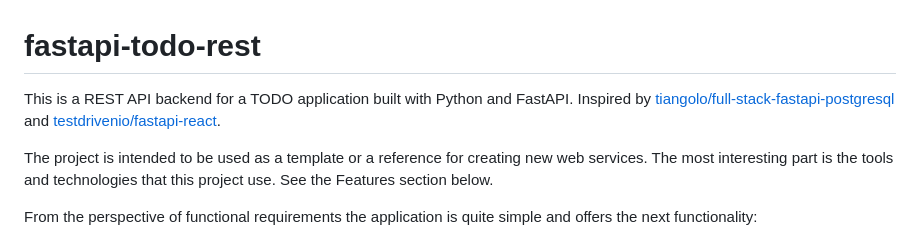
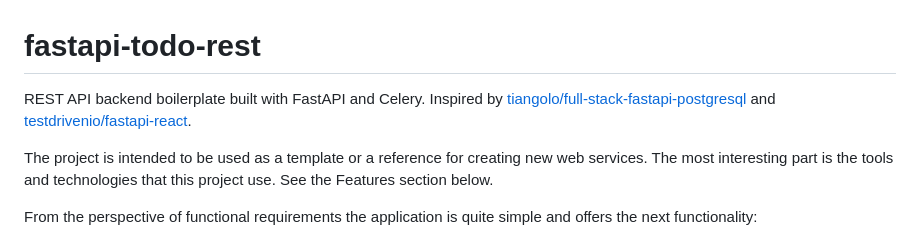
Before and after one commit to golubev/fastapi-advanced-rest-template, a Markdown page: README.md, the part around the change. GitHub-like rendering.

```diff
--- a/README.md
+++ b/README.md
@@ -1,7 +1,7 @@
 # fastapi-todo-rest
 
 
-This is a REST API backend for a TODO application built with Python and FastAPI. Inspired by [tiangolo/full-stack-fastapi-postgresql](https://github.com/tiangolo/full-stack-fastapi-postgresql) and [testdrivenio/fastapi-react](https://github.com/testdrivenio/fastapi-react).
+REST API backend boilerplate built with FastAPI and Celery. Inspired by [tiangolo/full-stack-fastapi-postgresql](https://github.com/tiangolo/full-stack-fastapi-postgresql) and [testdrivenio/fastapi-react](https://github.com/testdrivenio/fastapi-react).
 
 The project is intended to be used as a template or a reference for creating new web services. The most interesting part is the tools and technologies that this project use. See the Features section below.
 
```
